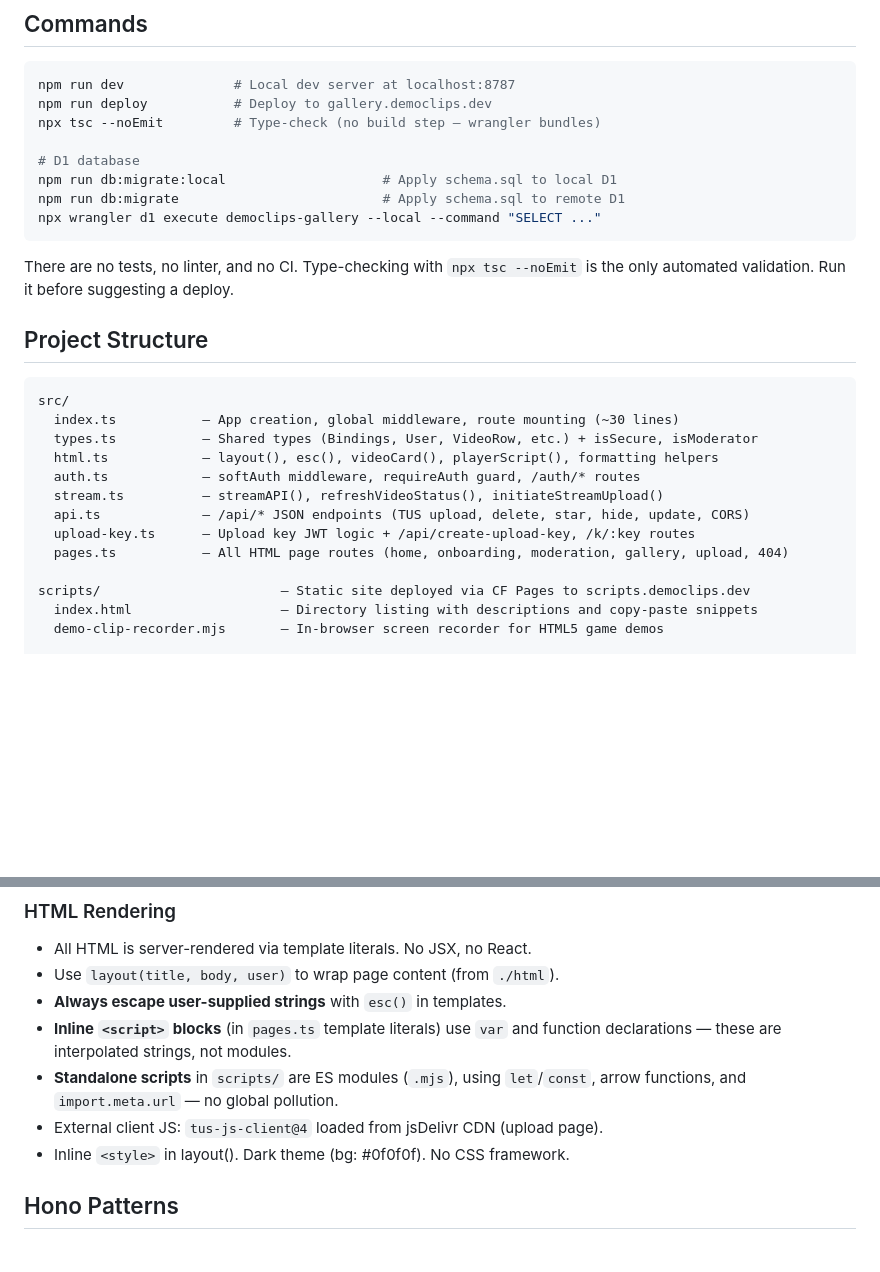
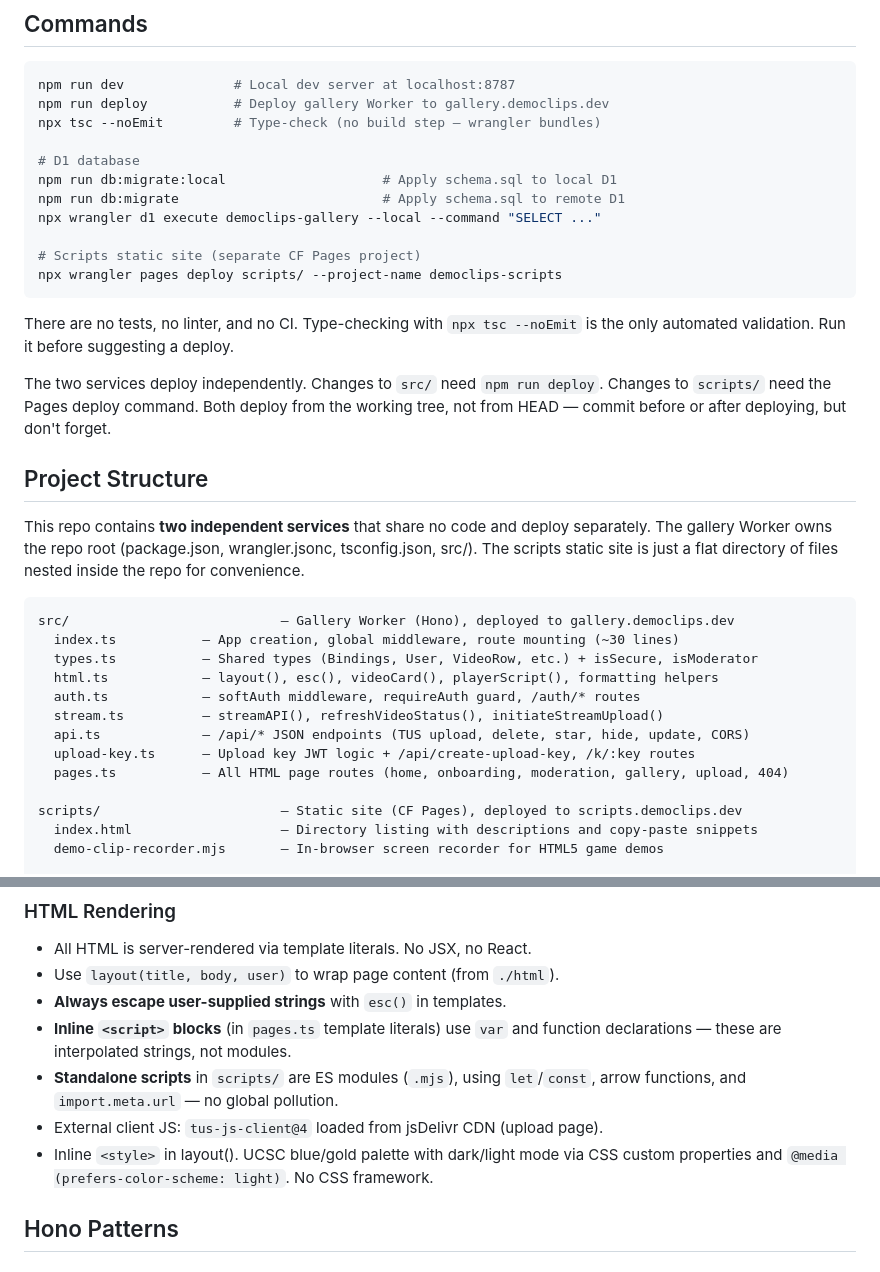
Before and after one commit to rndmcnlly/democlips-gallery, a Markdown page: AGENTS.md, 2 parts joined by grey strips. GitHub-like rendering; blank space fills up the shorter version.

Commit message:
Document two-service structure and scripts deploy command
AGENTS.md and README were missing the CF Pages deploy command for
scripts.democlips.dev, and didn't call out that the repo contains
two independent services with the Worker owning the root and scripts/
nested inside for convenience. Also updated the HTML rendering note
to reflect the new CSS custom properties color system (dark/light mode)
instead of the old 'dark theme' description.

````diff
--- a/AGENTS.md
+++ b/AGENTS.md
@@ -13,22 +13,34 @@ deployment docs.
 
 ```bash
 npm run dev              # Local dev server at localhost:8787
-npm run deploy           # Deploy to gallery.democlips.dev
+npm run deploy           # Deploy gallery Worker to gallery.democlips.dev
 npx tsc --noEmit         # Type-check (no build step — wrangler bundles)
 
 # D1 database
 npm run db:migrate:local                    # Apply schema.sql to local D1
 npm run db:migrate                          # Apply schema.sql to remote D1
 npx wrangler d1 execute democlips-gallery --local --command "SELECT ..."
+
+# Scripts static site (separate CF Pages project)
+npx wrangler pages deploy scripts/ --project-name democlips-scripts
 ```
 
 There are no tests, no linter, and no CI. Type-checking with `npx tsc --noEmit`
 is the only automated validation. Run it before suggesting a deploy.
 
+The two services deploy independently. Changes to `src/` need `npm run deploy`.
+Changes to `scripts/` need the Pages deploy command. Both deploy from the
+working tree, not from HEAD — commit before or after deploying, but don't forget.
+
 ## Project Structure
 
+This repo contains **two independent services** that share no code and
+deploy separately. The gallery Worker owns the repo root (package.json,
+wrangler.jsonc, tsconfig.json, src/). The scripts static site is just a
+flat directory of files nested inside the repo for convenience.
+
 ```
-src/
+src/                           — Gallery Worker (Hono), deployed to gallery.democlips.dev
   index.ts           — App creation, global middleware, route mounting (~30 lines)
   types.ts           — Shared types (Bindings, User, VideoRow, etc.) + isSecure, isModerator
   html.ts            — layout(), esc(), videoCard(), playerScript(), formatting helpers
@@ -38,7 +50,7 @@ src/
   upload-key.ts      — Upload key JWT logic + /api/create-upload-key, /k/:key routes
   pages.ts           — All HTML page routes (home, onboarding, moderation, gallery, upload, 404)
 
-scripts/                       — Static site deployed via CF Pages to scripts.democlips.dev
+scripts/                       — Static site (CF Pages), deployed to scripts.democlips.dev
   index.html                   — Directory listing with descriptions and copy-paste snippets
   demo-clip-recorder.mjs       — In-browser screen recorder for HTML5 game demos
 
@@ -118,7 +130,9 @@ Follow the existing style when adding new sections.
 - **Standalone scripts** in `scripts/` are ES modules (`.mjs`), using
   `let`/`const`, arrow functions, and `import.meta.url` — no global pollution.
 - External client JS: `tus-js-client@4` loaded from jsDelivr CDN (upload page).
-- Inline `<style>` in layout(). Dark theme (bg: #0f0f0f). No CSS framework.
+- Inline `<style>` in layout(). UCSC blue/gold palette with dark/light mode
+  via CSS custom properties and `@media (prefers-color-scheme: light)`.
+  No CSS framework.
 
 ## Hono Patterns
 
````
Also changed, not shown: README.md (+15 -2 lines).
